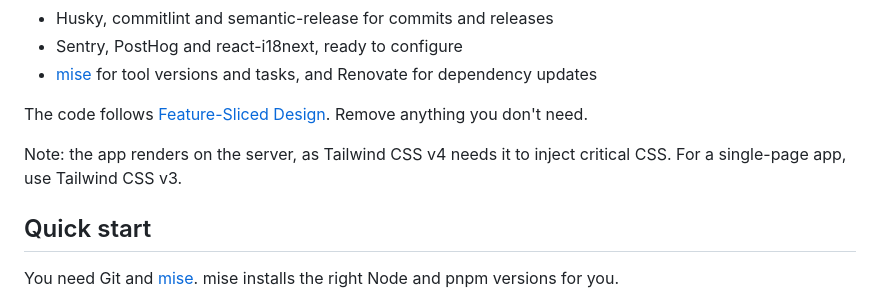
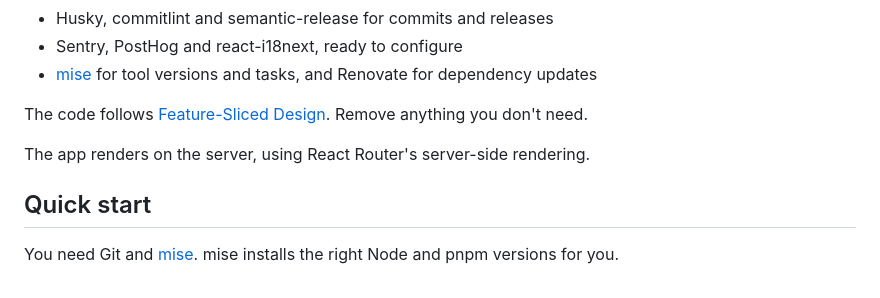
Before and after one commit to Joshua-Booth/creact, a Markdown page: README.md, the part around the change. Drawn GitHub-style.

Commit message:
docs: drop the wrong tailwind v3 advice from the readme (#212)
Co-authored-by: Claude <noreply@anthropic.com>

```diff
--- a/README.md
+++ b/README.md
@@ -43,7 +43,7 @@ There are three ways to use it:
 
 The code follows [Feature-Sliced Design][fsd]. Remove anything you don't need.
 
-Note: the app renders on the server, as Tailwind CSS v4 needs it to inject critical CSS. For a single-page app, use Tailwind CSS v3.
+The app renders on the server, using React Router's server-side rendering.
 
 [shadcn/ui]: https://ui.shadcn.com/
 [mise]: https://mise.jdx.dev/
```
